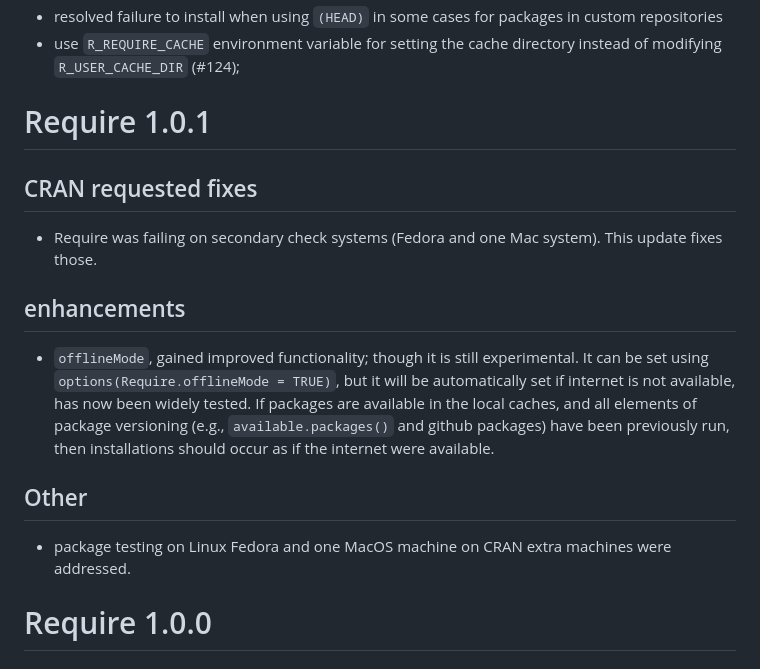
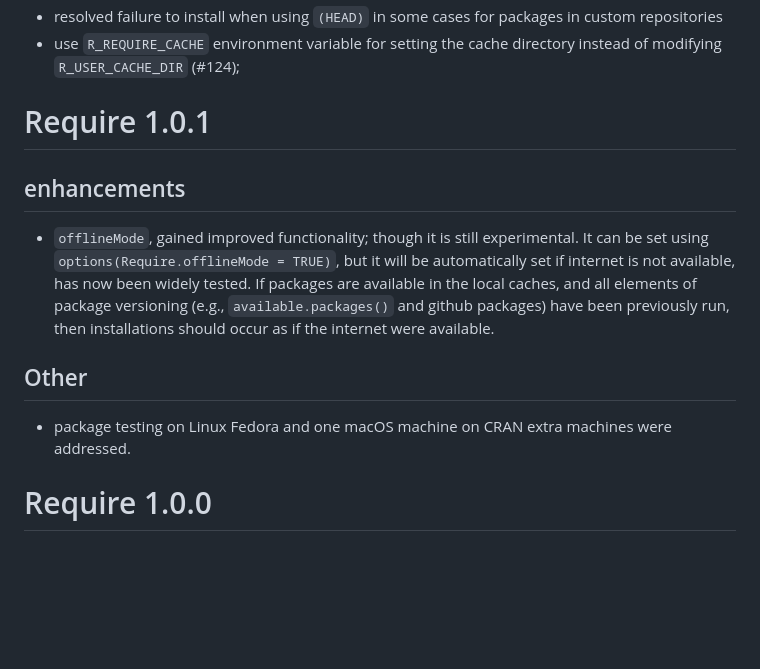
Before and after one commit to PredictiveEcology/Require, a Markdown page: NEWS.md, the part around one of its changes. Drawn GitHub-style; blank space fills up the shorter version.

```diff
--- a/NEWS.md
+++ b/NEWS.md
@@ -9,14 +9,11 @@
 
 # Require 1.0.1
 
-## CRAN requested fixes
-* Require was failing on secondary check systems (Fedora and one Mac system). This update fixes those.
-
 ## enhancements
 * `offlineMode`, gained improved functionality; though it is still experimental. It can be set using `options(Require.offlineMode = TRUE)`, but it will be automatically set if internet is not available, has now been widely tested. If packages are available in the local caches, and all elements of package versioning (e.g., `available.packages()` and github packages) have been previously run, then installations should occur as if the internet were available.
 
 ## Other
-* package testing on Linux Fedora and one MacOS machine on CRAN extra machines were addressed.
+* package testing on Linux Fedora and one macOS machine on CRAN extra machines were addressed.
 
 # Require 1.0.0
 
```
Also changed, not shown: other parts of NEWS.md (+2 -2 lines).
